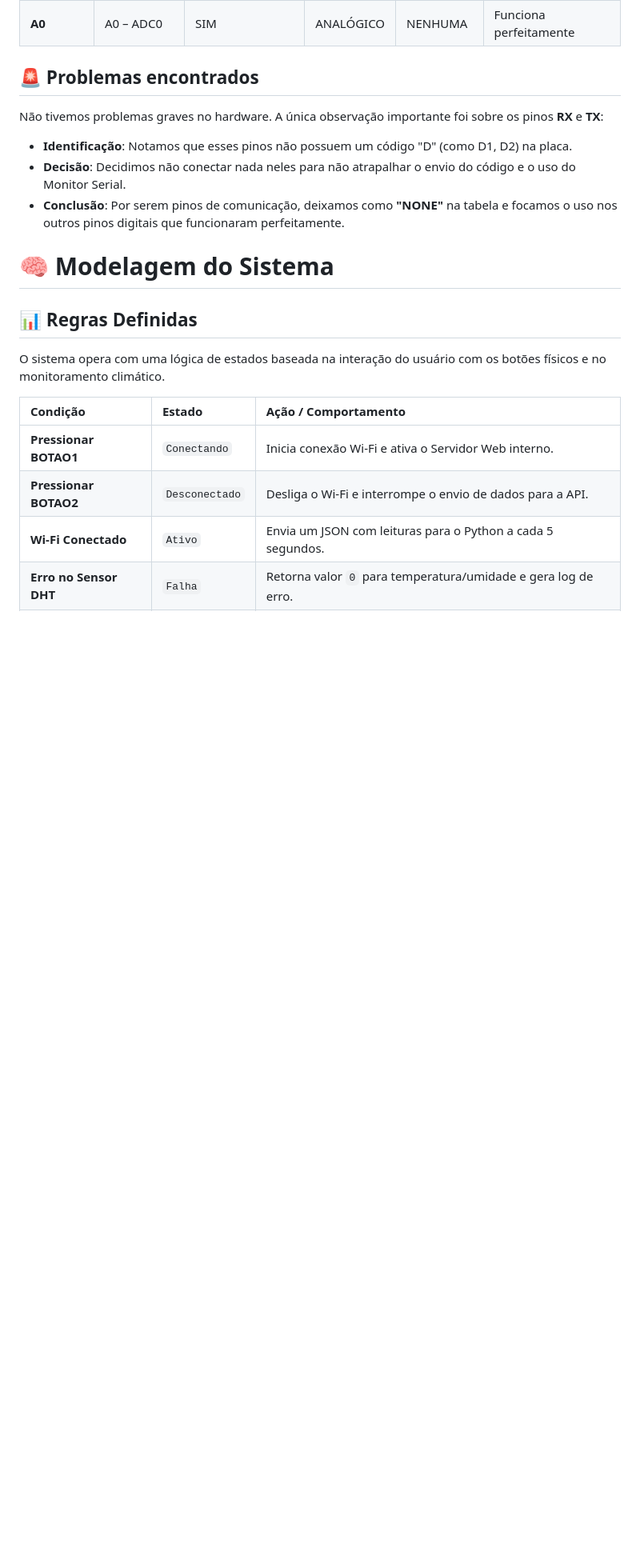
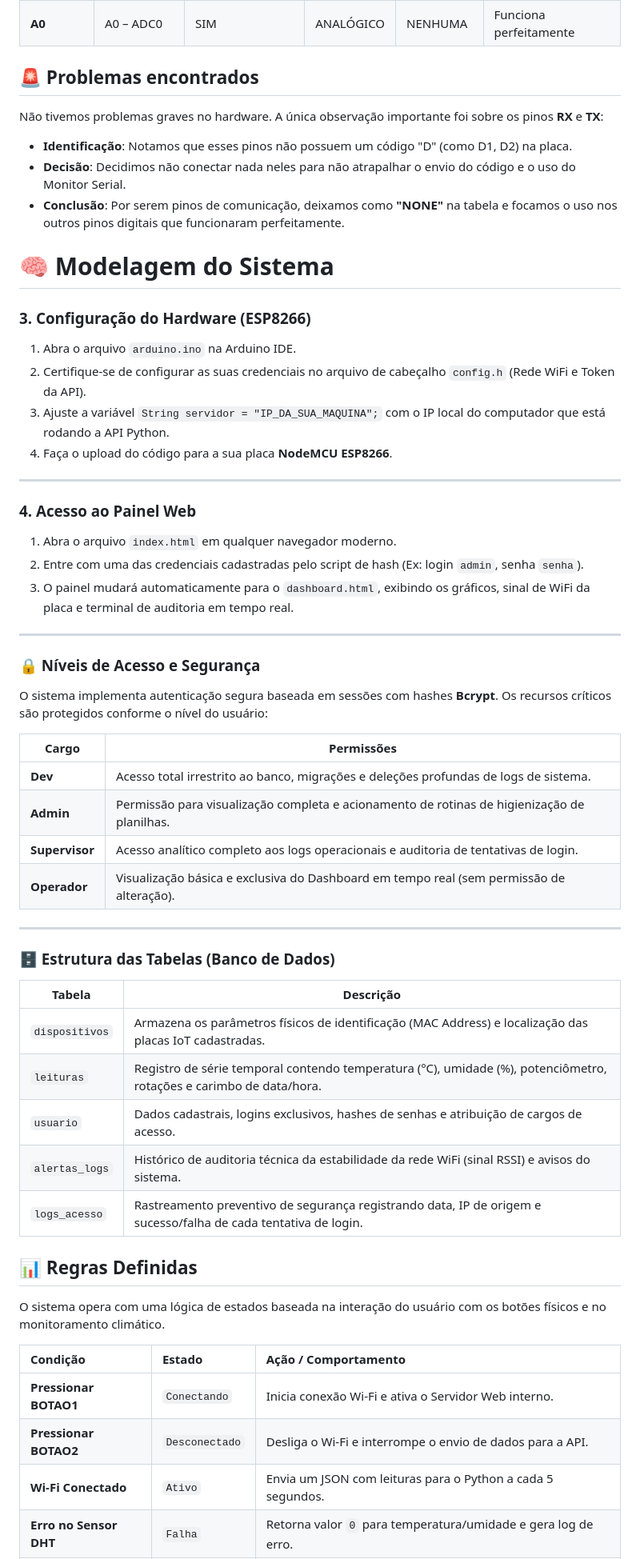
Before and after one commit to Pedrobarbancho/PROJETO-INTEGRADOR---Sistema-Inteligente-de-Monitoramento-e-Integra-o-com-API-e-Cloud-, a Markdown page: README.md, the part around one of its changes. Shown at 80% size. GitHub-like rendering; blank space fills up the shorter version.

```diff
--- a/README.md
+++ b/README.md
@@ -121,6 +112,46 @@ Não tivemos problemas graves no hardware. A única observação importante foi
 - **Decisão**: Decidimos não conectar nada neles para não atrapalhar o envio do código e o uso do Monitor Serial.
 - **Conclusão**: Por serem pinos de comunicação, deixamos como **"NONE"** na tabela e focamos o uso nos outros pinos digitais que funcionaram perfeitamente.
 # 🧠 Modelagem do Sistema
+
+### 3. Configuração do Hardware (ESP8266)
+
+1. Abra o arquivo `arduino.ino` na Arduino IDE.
+2. Certifique-se de configurar as suas credenciais no arquivo de cabeçalho `config.h` (Rede WiFi e Token da API).
+3. Ajuste a variável `String servidor = "IP_DA_SUA_MAQUINA";` com o IP local do computador que está rodando a API Python.
+4. Faça o upload do código para a sua placa **NodeMCU ESP8266**.
+
+---
+
+### 4. Acesso ao Painel Web
+
+1. Abra o arquivo `index.html` em qualquer navegador moderno.
+2. Entre com uma das credenciais cadastradas pelo script de hash (Ex: login `admin`, senha `senha`).
+3. O painel mudará automaticamente para o `dashboard.html`, exibindo os gráficos, sinal de WiFi da placa e terminal de auditoria em tempo real.
+
+---
+
+### 🔒 Níveis de Acesso e Segurança
+
+O sistema implementa autenticação segura baseada em sessões com hashes **Bcrypt**. Os recursos críticos são protegidos conforme o nível do usuário:
+
+| Cargo | Permissões |
+|---|---|
+| **Dev** | Acesso total irrestrito ao banco, migrações e deleções profundas de logs de sistema. |
+| **Admin** | Permissão para visualização completa e acionamento de rotinas de higienização de planilhas. |
+| **Supervisor** | Acesso analítico completo aos logs operacionais e auditoria de tentativas de login. |
+| **Operador** | Visualização básica e exclusiva do Dashboard em tempo real (sem permissão de alteração). |
+
+---
+
+### 🗄️ Estrutura das Tabelas (Banco de Dados)
+
+| Tabela | Descrição |
+|---|---|
+| `dispositivos` | Armazena os parâmetros físicos de identificação (MAC Address) e localização das placas IoT cadastradas. |
+| `leituras` | Registro de série temporal contendo temperatura (°C), umidade (%), potenciômetro, rotações e carimbo de data/hora. |
+| `usuario` | Dados cadastrais, logins exclusivos, hashes de senhas e atribuição de cargos de acesso. |
+| `alertas_logs` | Histórico de auditoria técnica da estabilidade da rede WiFi (sinal RSSI) e avisos do sistema. |
+| `logs_acesso` | Rastreamento preventivo de segurança registrando data, IP de origem e sucesso/falha de cada tentativa de login. |
 
 ## 📊 Regras Definidas
 
```
Also changed, not shown: other parts of README.md (+1 -10 lines).
